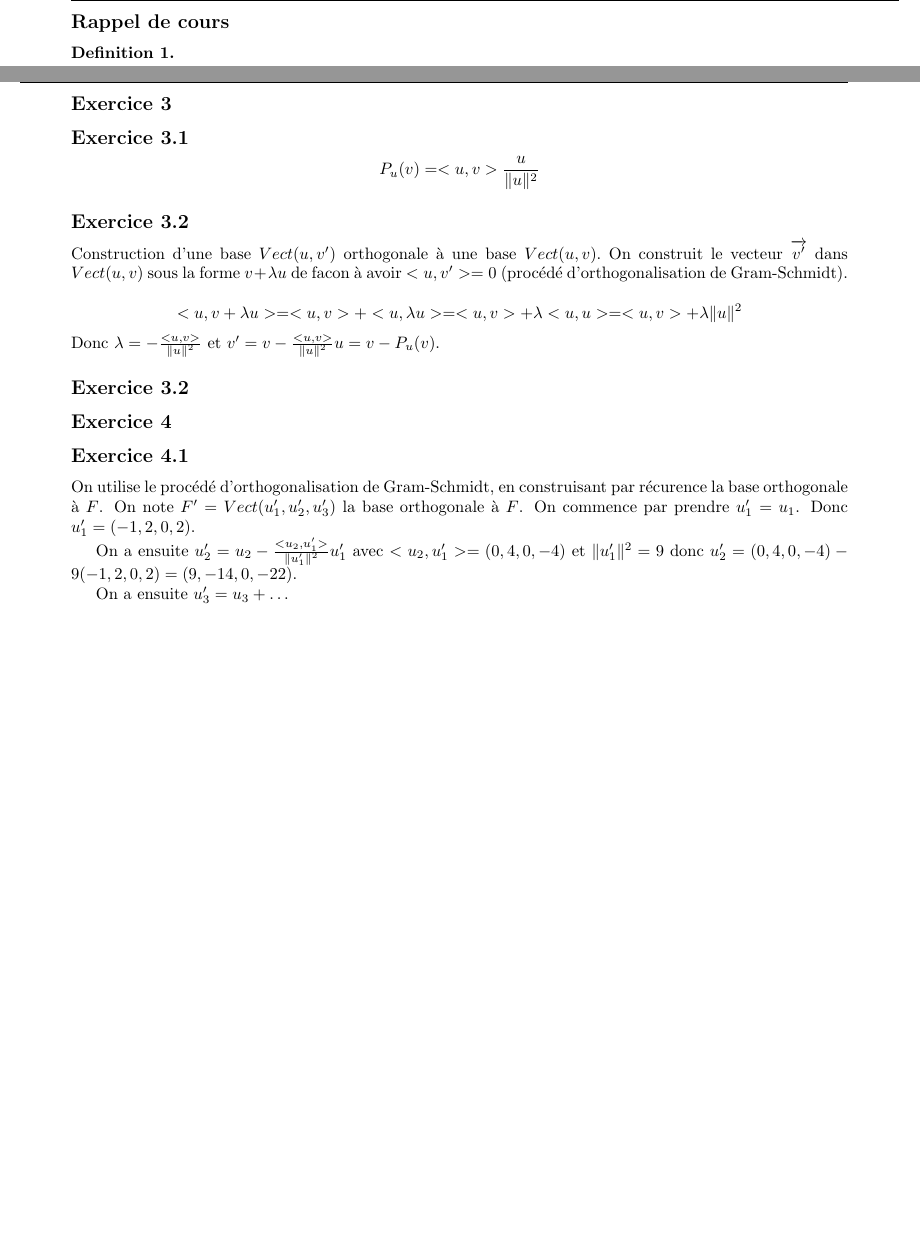
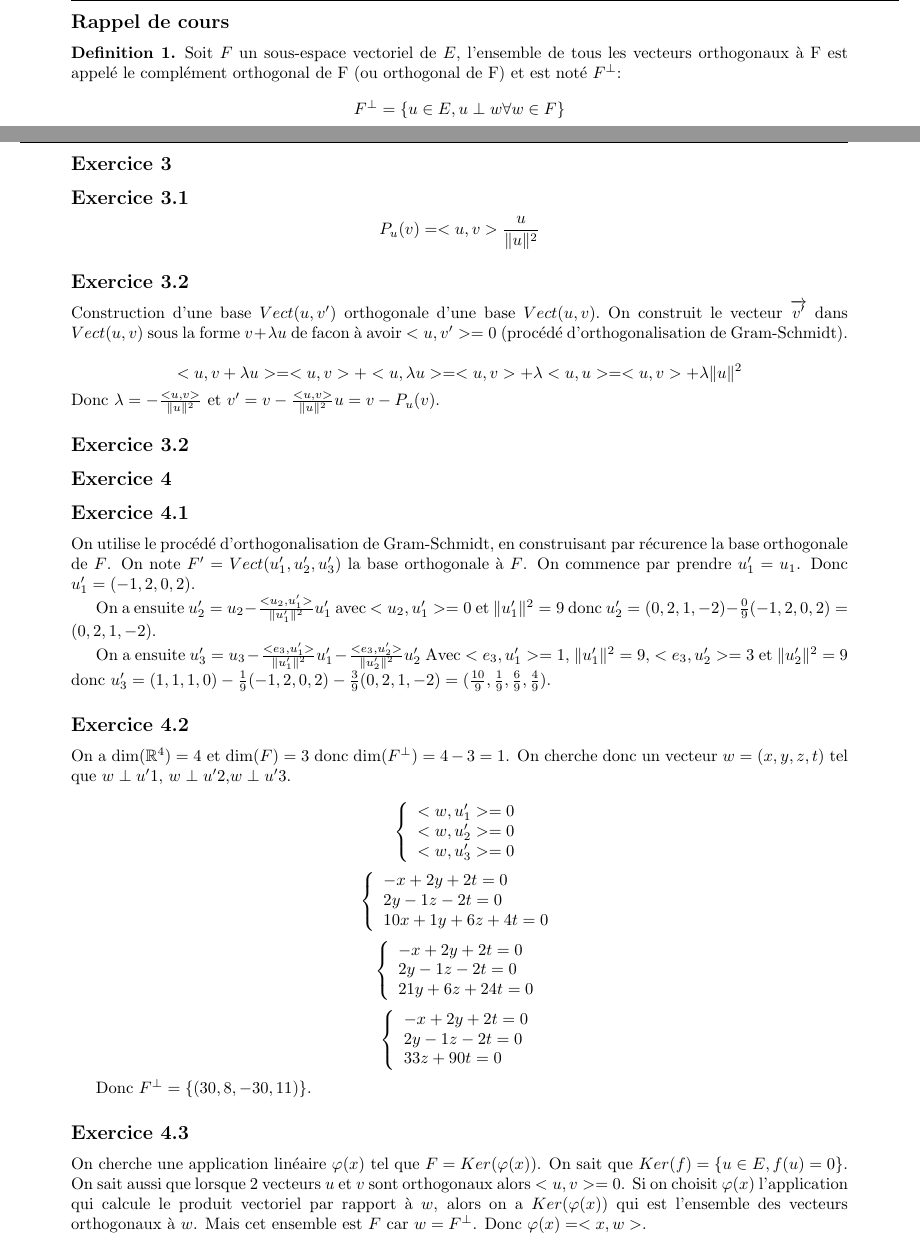
Before and after one commit to PAYRAULT/MPI, a LaTeX book (MEU302 - Algebre/TD/Interro_3.tex): two parts of pages 1 and 2 of 2, joined at a grey line, cut so that both start at the same text, the shorter picture padded with empty space. Compiled offline with pdfLaTeX.

Commit message:
MEU302, interro 3, exercices 3 et 4 finis

```diff
--- a/MEU302 - Algebre/TD/Interro_3.tex
+++ b/MEU302 - Algebre/TD/Interro_3.tex
@@ -82,8 +82,12 @@
 
 \subsection*{Rappel de cours}
 \begin{defn}
+    Soit $F$ un sous-espace vectoriel de $E$, l'ensemble de tous les vecteurs orthogonaux \`a F est appel\'e le compl\'ement orthogonal de F (ou orthogonal de F)
+et est not\'e $F^{\perp}$:
+$$
+F^{\perp} = \{u \in E, u \perp w \forall w \in F\}
+$$
 \end{defn}
-
 
 
 \newpage
@@ -94,7 +98,7 @@ P_u(v) = <u,v>\frac{u}{\lVert u\rVert^2}
 $$
 
 \subsection*{Exercice 3.2}
-Construction d'une base $Vect(u,v')$ orthogonale \`a une base $Vect(u,v).$ On construit le vecteur $\vect{v'}$ dans $Vect(u, v)$ sous la forme $v+\lambda u$ de facon \`a avoir $<u,v'> = 0$ (proc\'ed\'e d’orthogonalisation
+Construction d'une base $Vect(u,v')$ orthogonale d'une base $Vect(u,v).$ On construit le vecteur $\vect{v'}$ dans $Vect(u, v)$ sous la forme $v+\lambda u$ de facon \`a avoir $<u,v'> = 0$ (proc\'ed\'e d’orthogonalisation
 de Gram-Schmidt).
 
 $$
@@ -107,12 +111,59 @@ Donc $\lambda = -\frac{<u,v>}{\lVert u \rVert^2}$ et $v'= v -\frac{<u,v>}{\lVert
 
 \subsection*{Exercice 4}
 \subsection*{Exercice 4.1}
-On utilise le proc\'ed\'e d’orthogonalisation de Gram-Schmidt, en construisant par r\'ecurence la base orthogonale \`a $F$. On note $F' = Vect(u'_1, u'_2, u'_3)$ la base orthogonale \`a $F$. On commence par prendre $u'_1 = u_1$. Donc $u'_1 = (-1, 2, 0, 2)$.
+On utilise le proc\'ed\'e d’orthogonalisation de Gram-Schmidt, en construisant par r\'ecurence la base orthogonale de $F$. On note $F' = Vect(u'_1, u'_2, u'_3)$ la base orthogonale \`a $F$. On commence par prendre $u'_1 = u_1$. Donc $u'_1 = (-1, 2, 0, 2)$.
 
 
-On a ensuite $u'_2 = u_2 - \frac{<u_2, u'_1>}{\lVert u'_1 \rVert^2}u'_1$  avec $<u_2, u'_1> = (0, 4, 0, -4)$ et $\lVert u'_1 \rVert^2 = 9$ donc $u'_2 = (0, 4, 0, -4) - 9 (-1, 2, 0, 2) = (9,-14, 0, -22)$.
+On a ensuite $u'_2 = u_2 - \frac{<u_2, u'_1>}{\lVert u'_1 \rVert^2}u'_1$  avec $<u_2, u'_1> = 0$ et $\lVert u'_1 \rVert^2 = 9$ donc $u'_2 = (0,2,1,-2) - \frac{0}{9} (-1, 2, 0, 2) = (0,2,1,-2)$.
 
-On a ensuite $u'_3 = u_3 + \ldots$
+On a ensuite $u'_3 = u_3 - \frac{<e_3, u'_1>}{\lVert u'_1 \rVert^2}u'_1 - \frac{<e_3, u'_2>}{\lVert u'_2 \rVert^2}u'_2$
+Avec $<e_3, u'_1> = 1$, $\lVert u'_1 \rVert^2 = 9$, $<e_3, u'_2> = 3$ et $\lVert u'_2 \rVert^2 = 9$ donc $u'_3 = (1,1,1,0) - \frac{1}{9} (-1,2,0,2) - \frac{3}{9}(0,2,1,-2) = (\frac{10}{9}, \frac{1}{9}, \frac{6}{9}, \frac{4}{9})$.
+
+\subsection*{Exercice 4.2}
+On a $\dim(\R^4) = 4$ et $\dim(F) =3 $ donc $\dim(F^{\perp}) = 4 - 3 = 1$. On cherche donc un vecteur $w=(x,y,z,t)$ tel que $w \perp u'1$, $w \perp u'2$,$w \perp u'3$.
+
+$$
+\left\{
+    \begin{array}{l}
+        <w, u'_1> = 0 \\
+        <w, u'_2> = 0 \\
+        <w, u'_3> = 0 \\
+    \end{array}
+\right.
+$$
+$$
+\left\{
+    \begin{array}{l}
+        -x + 2y + 2t = 0 \\
+        2y - 1z -2t = 0 \\
+        10x + 1y + 6z + 4t = 0 \\
+    \end{array}
+\right.
+$$
+$$
+\left\{
+    \begin{array}{l}
+        -x + 2y + 2t = 0 \\
+             2y - 1z -2t = 0 \\
+             21y + 6z + 24t = 0 \\
+    \end{array}
+\right.
+$$
+$$
+\left\{
+    \begin{array}{l}
+        -x + 2y + 2t = 0 \\
+             2y - 1z -2t = 0 \\
+                 33z + 90t = 0 \\
+    \end{array}
+\right.
+$$
+
+
+Donc $F^{\perp} = \{(30,8,-30,11)\} $.
+
+\subsection*{Exercice 4.3}
+On cherche une application lin\'eaire $\varphi(x)$ tel que $F = Ker(\varphi(x))$. On sait que $Ker(f) = \{u \in E, f(u) = 0 \}$. On sait aussi que lorsque 2 vecteurs $u$ et $v$ sont orthogonaux alors $<u, v> = 0$. Si on choisit $\varphi(x) $ l'application qui calcule le produit vectoriel par rapport \`a $w$, alors on a $Ker(\varphi(x))$ qui est l'ensemble des vecteurs orthogonaux \`a $w$. Mais cet ensemble est $F$ car $w = F^{\perp}$. Donc $\varphi(x) = <x, w>$.
 
 
 \end{document}
```
Also changed, not shown: MEU302 - Algebre/TD/Interro_3.pdf.
